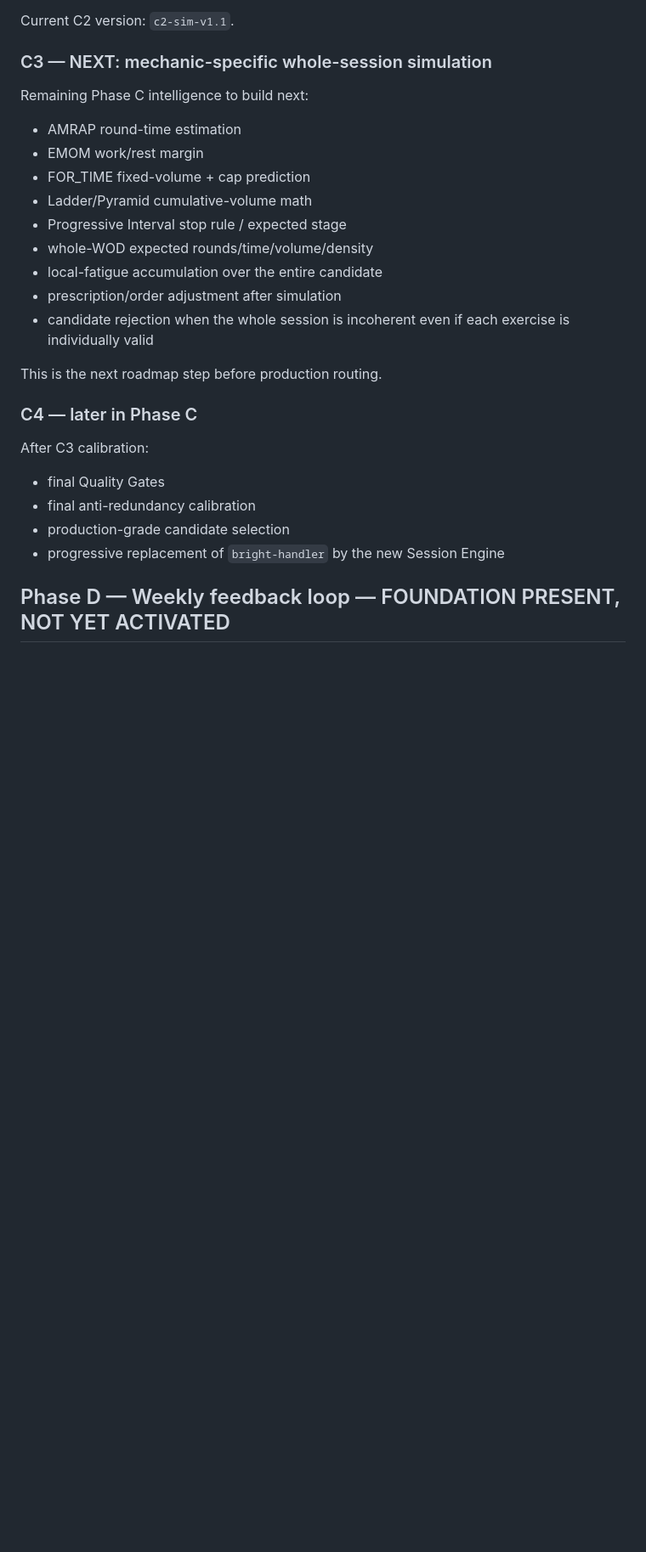
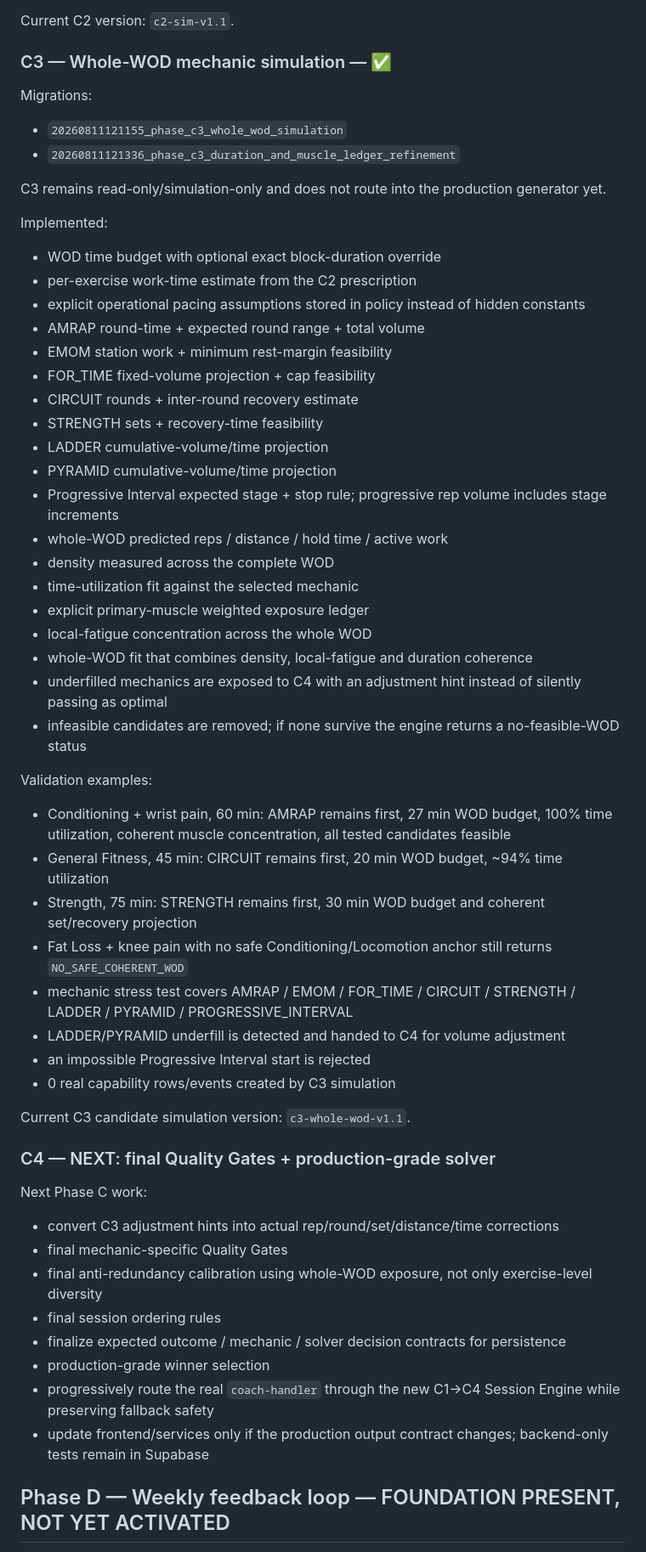
Before and after one commit to ugosansh6/ucoach-mobile, a Markdown page: docs/AUTONOMOUS_PHASE_A_F_STATUS_20260811.md, the part around one of its changes. Shown at 85% size. GitHub-like rendering; blank space fills up the shorter version.

Commit message:
Mark Phase C3 whole-WOD simulation complete

```diff
--- a/docs/AUTONOMOUS_PHASE_A_F_STATUS_20260811.md
+++ b/docs/AUTONOMOUS_PHASE_A_F_STATUS_20260811.md
@@ -130,28 +130,58 @@ Safety/coherence tests:
 
 Current C2 version: `c2-sim-v1.1`.
 
-### C3 — NEXT: mechanic-specific whole-session simulation
+### C3 — Whole-WOD mechanic simulation — ✅
 
-Remaining Phase C intelligence to build next:
-- AMRAP round-time estimation
-- EMOM work/rest margin
-- FOR_TIME fixed-volume + cap prediction
-- Ladder/Pyramid cumulative-volume math
-- Progressive Interval stop rule / expected stage
-- whole-WOD expected rounds/time/volume/density
-- local-fatigue accumulation over the entire candidate
-- prescription/order adjustment after simulation
-- candidate rejection when the whole session is incoherent even if each exercise is individually valid
+Migrations:
+- `20260811121155_phase_c3_whole_wod_simulation`
+- `20260811121336_phase_c3_duration_and_muscle_ledger_refinement`
 
-This is the next roadmap step before production routing.
+C3 remains read-only/simulation-only and does not route into the production generator yet.
 
-### C4 — later in Phase C
+Implemented:
+- WOD time budget with optional exact block-duration override
+- per-exercise work-time estimate from the C2 prescription
+- explicit operational pacing assumptions stored in policy instead of hidden constants
+- AMRAP round-time + expected round range + total volume
+- EMOM station work + minimum rest-margin feasibility
+- FOR_TIME fixed-volume projection + cap feasibility
+- CIRCUIT rounds + inter-round recovery estimate
+- STRENGTH sets + recovery-time feasibility
+- LADDER cumulative-volume/time projection
+- PYRAMID cumulative-volume/time projection
+- Progressive Interval expected stage + stop rule; progressive rep volume includes stage increments
+- whole-WOD predicted reps / distance / hold time / active work
+- density measured across the complete WOD
+- time-utilization fit against the selected mechanic
+- explicit primary-muscle weighted exposure ledger
+- local-fatigue concentration across the whole WOD
+- whole-WOD fit that combines density, local-fatigue and duration coherence
+- underfilled mechanics are exposed to C4 with an adjustment hint instead of silently passing as optimal
+- infeasible candidates are removed; if none survive the engine returns a no-feasible-WOD status
 
-After C3 calibration:
-- final Quality Gates
-- final anti-redundancy calibration
-- production-grade candidate selection
-- progressive replacement of `bright-handler` by the new Session Engine
+Validation examples:
+- Conditioning + wrist pain, 60 min: AMRAP remains first, 27 min WOD budget, 100% time utilization, coherent muscle concentration, all tested candidates feasible
+- General Fitness, 45 min: CIRCUIT remains first, 20 min WOD budget, ~94% time utilization
+- Strength, 75 min: STRENGTH remains first, 30 min WOD budget and coherent set/recovery projection
+- Fat Loss + knee pain with no safe Conditioning/Locomotion anchor still returns `NO_SAFE_COHERENT_WOD`
+- mechanic stress test covers AMRAP / EMOM / FOR_TIME / CIRCUIT / STRENGTH / LADDER / PYRAMID / PROGRESSIVE_INTERVAL
+- LADDER/PYRAMID underfill is detected and handed to C4 for volume adjustment
+- an impossible Progressive Interval start is rejected
+- 0 real capability rows/events created by C3 simulation
+
+Current C3 candidate simulation version: `c3-whole-wod-v1.1`.
+
+### C4 — NEXT: final Quality Gates + production-grade solver
+
+Next Phase C work:
+- convert C3 adjustment hints into actual rep/round/set/distance/time corrections
+- final mechanic-specific Quality Gates
+- final anti-redundancy calibration using whole-WOD exposure, not only exercise-level diversity
+- final session ordering rules
+- finalize expected outcome / mechanic / solver decision contracts for persistence
+- production-grade winner selection
+- progressively route the real `coach-handler` through the new C1→C4 Session Engine while preserving fallback safety
+- update frontend/services only if the production output contract changes; backend-only tests remain in Supabase
 
 ## Phase D — Weekly feedback loop — FOUNDATION PRESENT, NOT YET ACTIVATED
 
```
Also changed, not shown: other parts of docs/AUTONOMOUS_PHASE_A_F_STATUS_20260811.md (+3 -3 lines).
